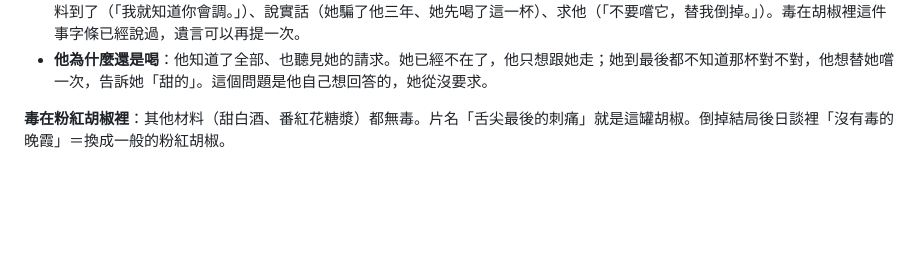
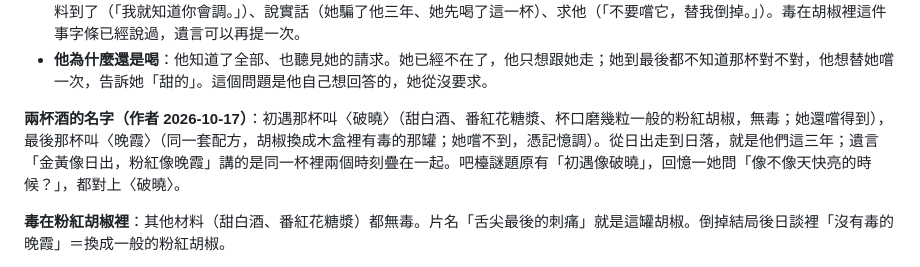
Before and after one commit to yazelin/larch-sunset, a Markdown page: design/重寫.md, the part around the change. Rendered like a GitHub page; blank space fills up the shorter version.

Commit message:
重寫設計：初遇〈破曉〉、最後〈晚霞〉
Co-Authored-By: Claude Opus 5.5 <noreply@anthropic.com>

```diff
--- a/design/重寫.md
+++ b/design/重寫.md
@@ -69,6 +69,8 @@
 - **便條**（序幕，壓在空杯下）只寫要他好好活、把店顧好，完全不提酒。方向：『沈淮，店交給你了。不要找我留下的東西。』他偏偏去找。
 - **遺言**壓在她吧檯的工作位上：她料到他會一路找到這裡、站到她的位置調那杯酒。他把杯子放下時看見。遺言做三件事：承認她料到了（「我就知道你會調。」）、說實話（她騙了他三年、她先喝了這一杯）、求他（「不要嚐它，替我倒掉。」）。毒在胡椒裡這件事字條已經說過，遺言可以再提一次。
 - **他為什麼還是喝**：他知道了全部、也聽見她的請求。她已經不在了，他只想跟她走；她到最後都不知道那杯對不對，他想替她嚐一次，告訴她「甜的」。這個問題是他自己想回答的，她從沒要求。
+
+**兩杯酒的名字（作者 2026-10-17）**：初遇那杯叫〈破曉〉（甜白酒、番紅花糖漿、杯口磨幾粒一般的粉紅胡椒，無毒；她還嚐得到），最後那杯叫〈晚霞〉（同一套配方，胡椒換成木盒裡有毒的那罐；她嚐不到，憑記憶調）。從日出走到日落，就是他們這三年；遺言「金黃像日出，粉紅像晚霞」講的是同一杯裡兩個時刻疊在一起。吧檯謎題原有「初遇像破曉」，回憶一她問「像不像天快亮的時候？」，都對上〈破曉〉。
 
 **毒在粉紅胡椒裡**：其他材料（甜白酒、番紅花糖漿）都無毒。片名「舌尖最後的刺痛」就是這罐胡椒。倒掉結局後日談裡「沒有毒的晚霞」＝換成一般的粉紅胡椒。
 
```
